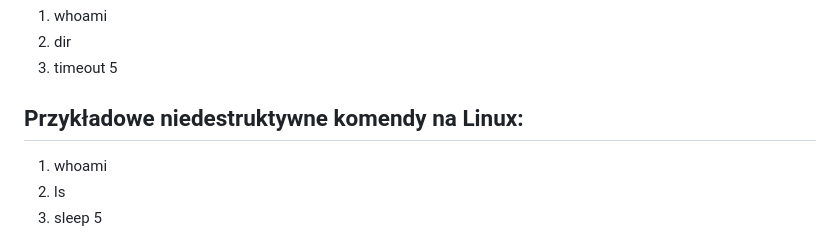
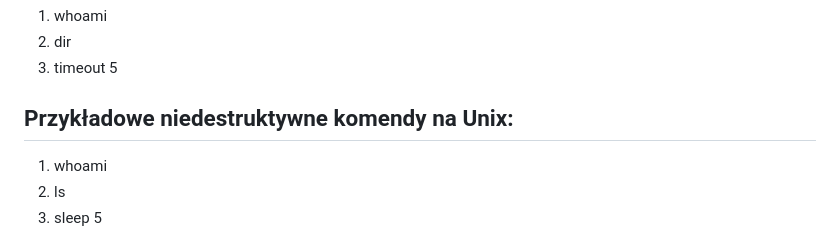
Before and after one commit to maciejdyrdal/os-command-injection, a Markdown page: README.md, the part around the change. Drawn GitHub-style.

```diff
--- a/README.md
+++ b/README.md
@@ -22,7 +22,7 @@
 2. dir
 3. timeout 5
 
-## Przykładowe niedestruktywne komendy na Linux:
+## Przykładowe niedestruktywne komendy na Unix:
 1. whoami
 2. ls
 3. sleep 5
```
